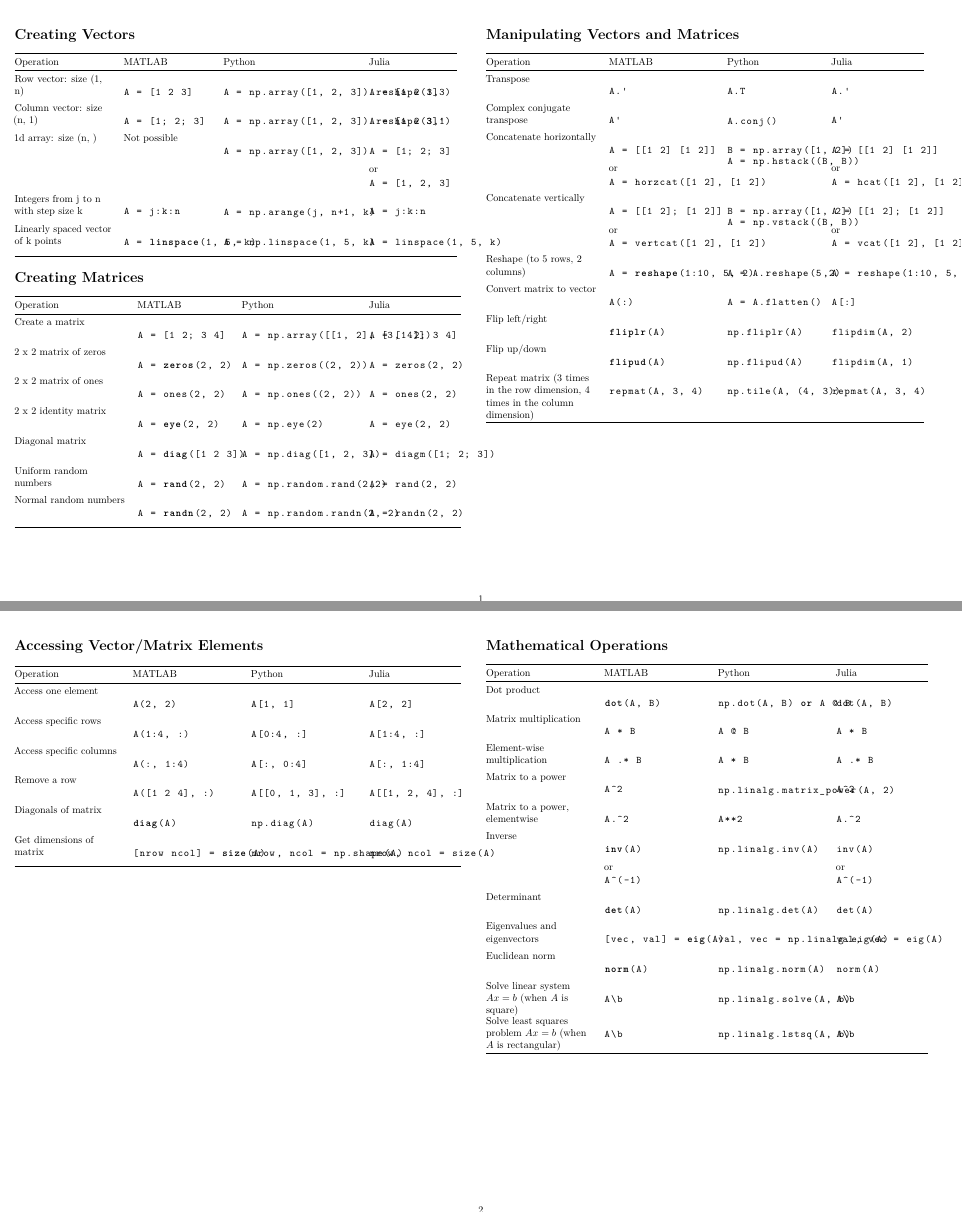
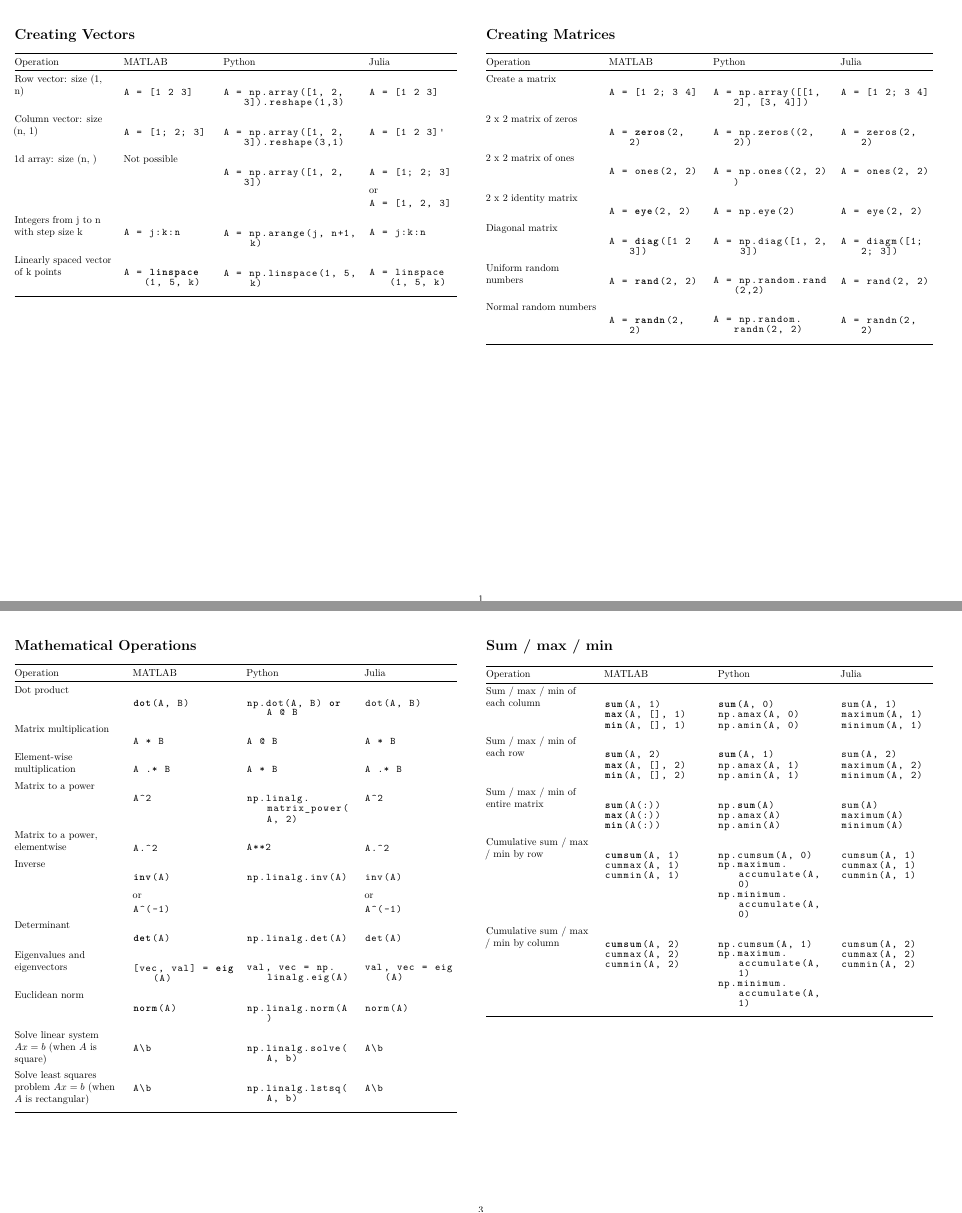
Before and after one commit to YiLiu6240/cheatsheet_wallpapers, a LaTeX document (others/QuantEcon/comparisons_cheatsheet.tex, which reads others/QuantEcon/assets/preamble-pt1.tex): pages 1 and 2 of 3 before the commit and pages 1 and 3 of 4 after it, joined at a grey line. Compiled offline with pdfLaTeX.

Commit message:
update listing setting

```diff
--- a/others/QuantEcon/assets/preamble-pt1.tex
+++ b/others/QuantEcon/assets/preamble-pt1.tex
@@ -23,9 +23,10 @@
     % showtabs=false,
     % tabsize=4,
     % captionpos=b,
-    % breaklines=true,
+    breaklines=true,
+    keepspaces=true,
     % breakatwhitespace=true,
-    % breakautoindent=true,
+    breakautoindent=true,
     % colums=fullflexible,
     % linewidth=\textwidth
 }
```
